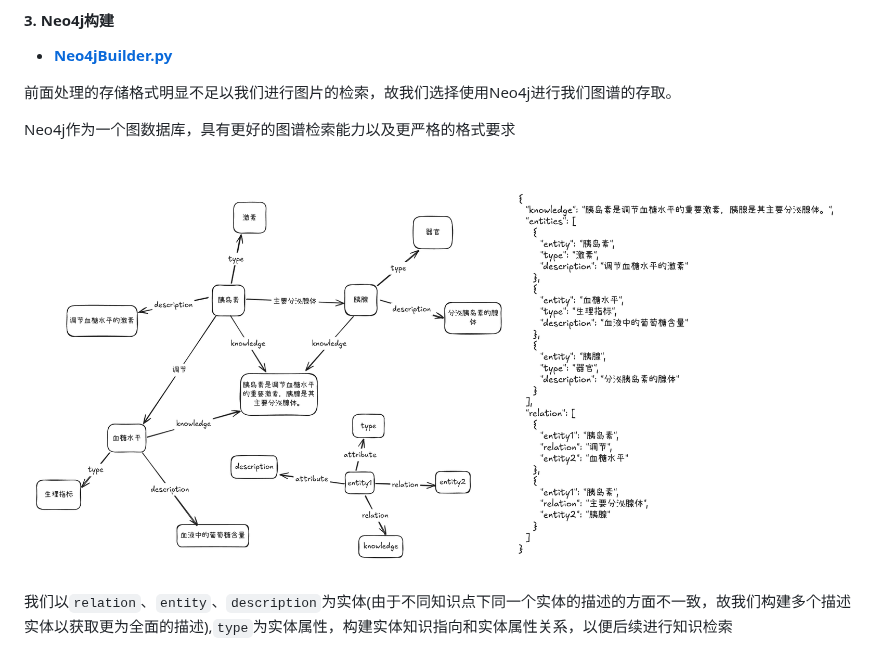
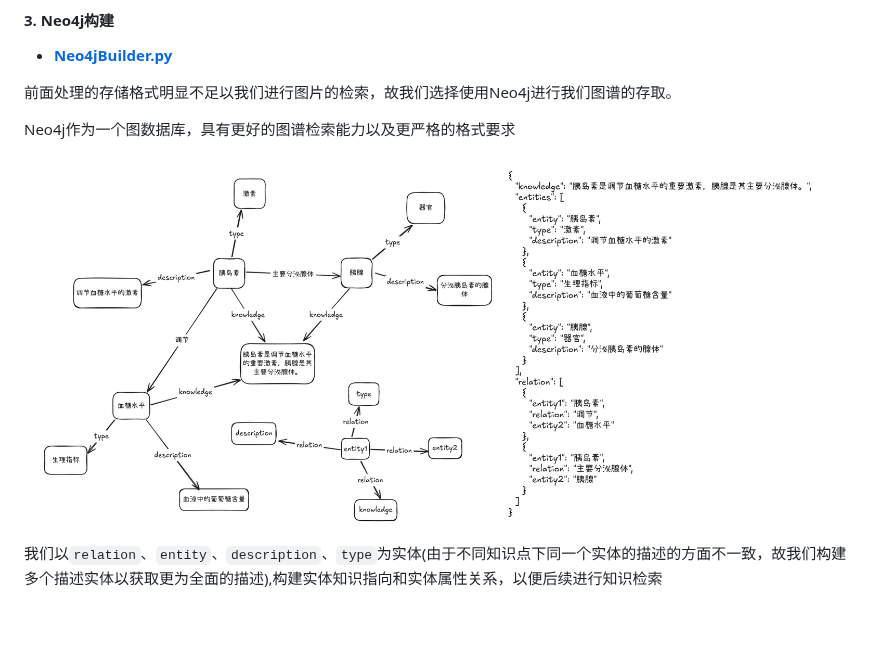
Before and after one commit to hvqo/MediGraphRAG, a Markdown page: README.md, the part around the change. GitHub-like rendering; pictures changed too: data/graph.png; blank space fills up the shorter version.

```diff
--- a/README.md
+++ b/README.md
@@ -172,4 +172,4 @@ Neo4j作为一个图数据库，具有更好的图谱检索能力以及更严格
 
 ![graph](data/graph.png)
 
-我们以`relation`、`entity`、`description`为实体(由于不同知识点下同一个实体的描述的方面不一致，故我们构建多个描述实体以获取更为全面的描述),`type`为实体属性，构建实体知识指向和实体属性关系，以便后续进行知识检索
+我们以`relation`、`entity`、`description`、`type`为实体(由于不同知识点下同一个实体的描述的方面不一致，故我们构建多个描述实体以获取更为全面的描述),构建实体知识指向和实体属性关系，以便后续进行知识检索
```
Also changed, not shown: 1 other file.
